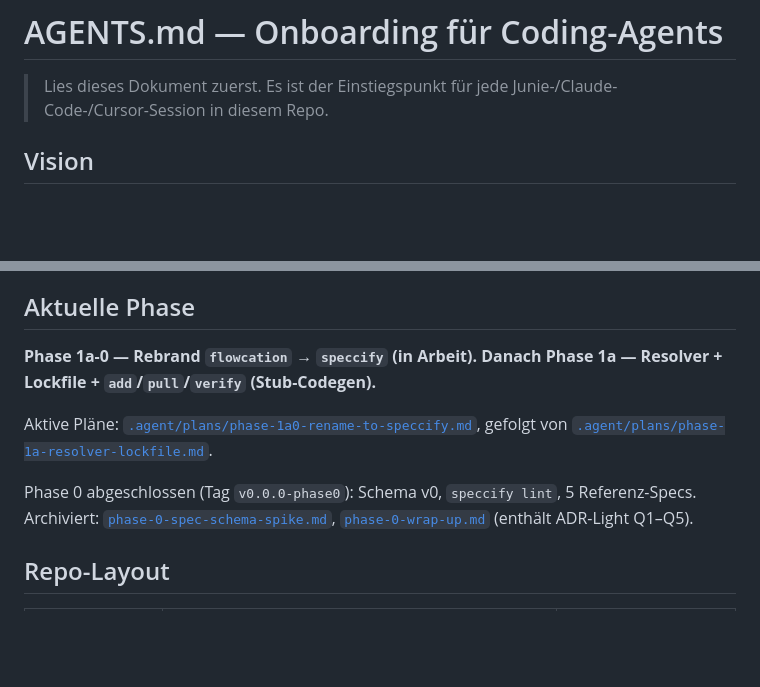
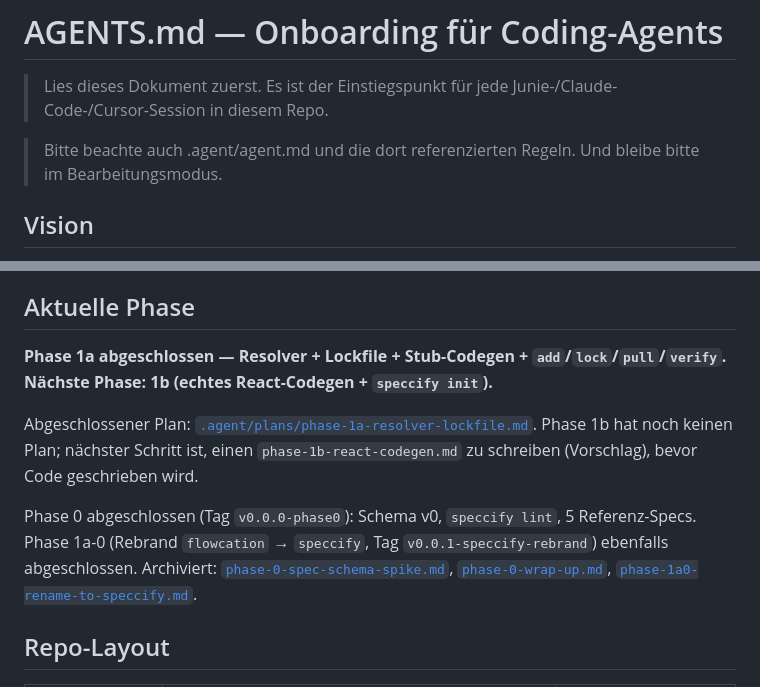
Before and after one commit to mhennemeyer/speccify, a Markdown page: AGENTS.md, 2 parts joined by grey strips. GitHub-like rendering; blank space fills up the shorter version.

```diff
--- a/AGENTS.md
+++ b/AGENTS.md
@@ -1,6 +1,8 @@
 # AGENTS.md — Onboarding für Coding-Agents
 
 > Lies dieses Dokument zuerst. Es ist der Einstiegspunkt für jede Junie-/Claude-Code-/Cursor-Session in diesem Repo.
+
+> Bitte beachte auch .agent/agent.md und die dort referenzierten Regeln. Und bleibe bitte im Bearbeitungsmodus.
 
 ## Vision
 
@@ -12,11 +14,11 @@ Langfristige Quelle der Wahrheit: [`.agent/plans/speccify-plan.md`](./.agent/pla
 
 ## Aktuelle Phase
 
-**Phase 1a-0 — Rebrand `flowcation` → `speccify` (in Arbeit). Danach Phase 1a — Resolver + Lockfile + `add`/`pull`/`verify` (Stub-Codegen).**
+**Phase 1a abgeschlossen — Resolver + Lockfile + Stub-Codegen + `add`/`lock`/`pull`/`verify`. Nächste Phase: 1b (echtes React-Codegen + `speccify init`).**
 
-Aktive Pläne: [`.agent/plans/phase-1a0-rename-to-speccify.md`](./.agent/plans/phase-1a0-rename-to-speccify.md), gefolgt von [`.agent/plans/phase-1a-resolver-lockfile.md`](./.agent/plans/phase-1a-resolver-lockfile.md).
+Abgeschlossener Plan: [`.agent/plans/phase-1a-resolver-lockfile.md`](./.agent/plans/phase-1a-resolver-lockfile.md). Phase 1b hat noch keinen Plan; nächster Schritt ist, einen `phase-1b-react-codegen.md` zu schreiben (Vorschlag), bevor Code geschrieben wird.
 
-Phase 0 abgeschlossen (Tag `v0.0.0-phase0`): Schema v0, `speccify lint`, 5 Referenz-Specs. Archiviert: [`phase-0-spec-schema-spike.md`](./.agent/plans/archive/phase-0-spec-schema-spike.md), [`phase-0-wrap-up.md`](./.agent/plans/archive/phase-0-wrap-up.md) (enthält ADR-Light Q1–Q5).
+Phase 0 abgeschlossen (Tag `v0.0.0-phase0`): Schema v0, `speccify lint`, 5 Referenz-Specs. Phase 1a-0 (Rebrand `flowcation` → `speccify`, Tag `v0.0.1-speccify-rebrand`) ebenfalls abgeschlossen. Archiviert: [`phase-0-spec-schema-spike.md`](./.agent/plans/archive/phase-0-spec-schema-spike.md), [`phase-0-wrap-up.md`](./.agent/plans/archive/phase-0-wrap-up.md), [`phase-1a0-rename-to-speccify.md`](./.agent/plans/archive/phase-1a0-rename-to-speccify.md).
 
 ## Repo-Layout
 
```
Also changed, not shown: .agent/log.md (+63 -0 lines).
